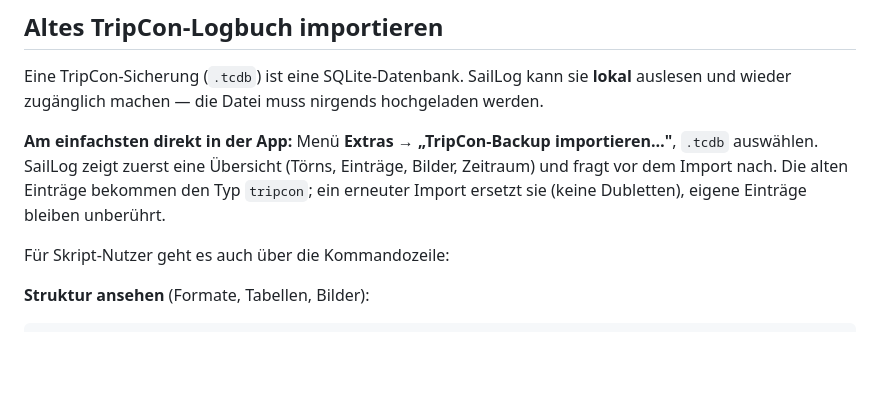
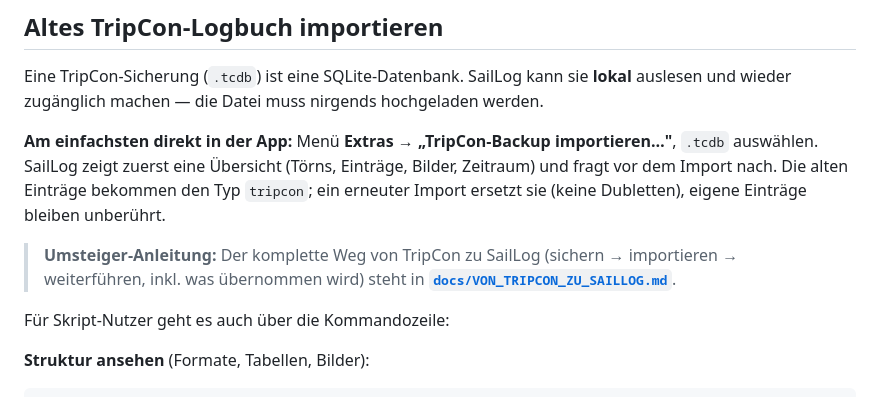
Before and after one commit to phaudenschild-sketch/saillog, a Markdown page: README.md, the part around the change. Rendered like a GitHub page; blank space fills up the shorter version.

```diff
--- a/README.md
+++ b/README.md
@@ -245,6 +245,10 @@ importieren…"**, `.tcdb` auswählen. SailLog zeigt zuerst eine Übersicht
 Einträge bekommen den Typ `tripcon`; ein erneuter Import ersetzt sie (keine
 Dubletten), eigene Einträge bleiben unberührt.
 
+> **Umsteiger-Anleitung:** Der komplette Weg von TripCon zu SailLog
+> (sichern → importieren → weiterführen, inkl. was übernommen wird) steht in
+> **[`docs/VON_TRIPCON_ZU_SAILLOG.md`](docs/VON_TRIPCON_ZU_SAILLOG.md)**.
+
 Für Skript-Nutzer geht es auch über die Kommandozeile:
 
 **Struktur ansehen** (Formate, Tabellen, Bilder):
```
Also changed, not shown: docs/VON_TRIPCON_ZU_SAILLOG.md (added, +114 -0 lines), docs/WEITERGABE.md (+4 -3 lines).
